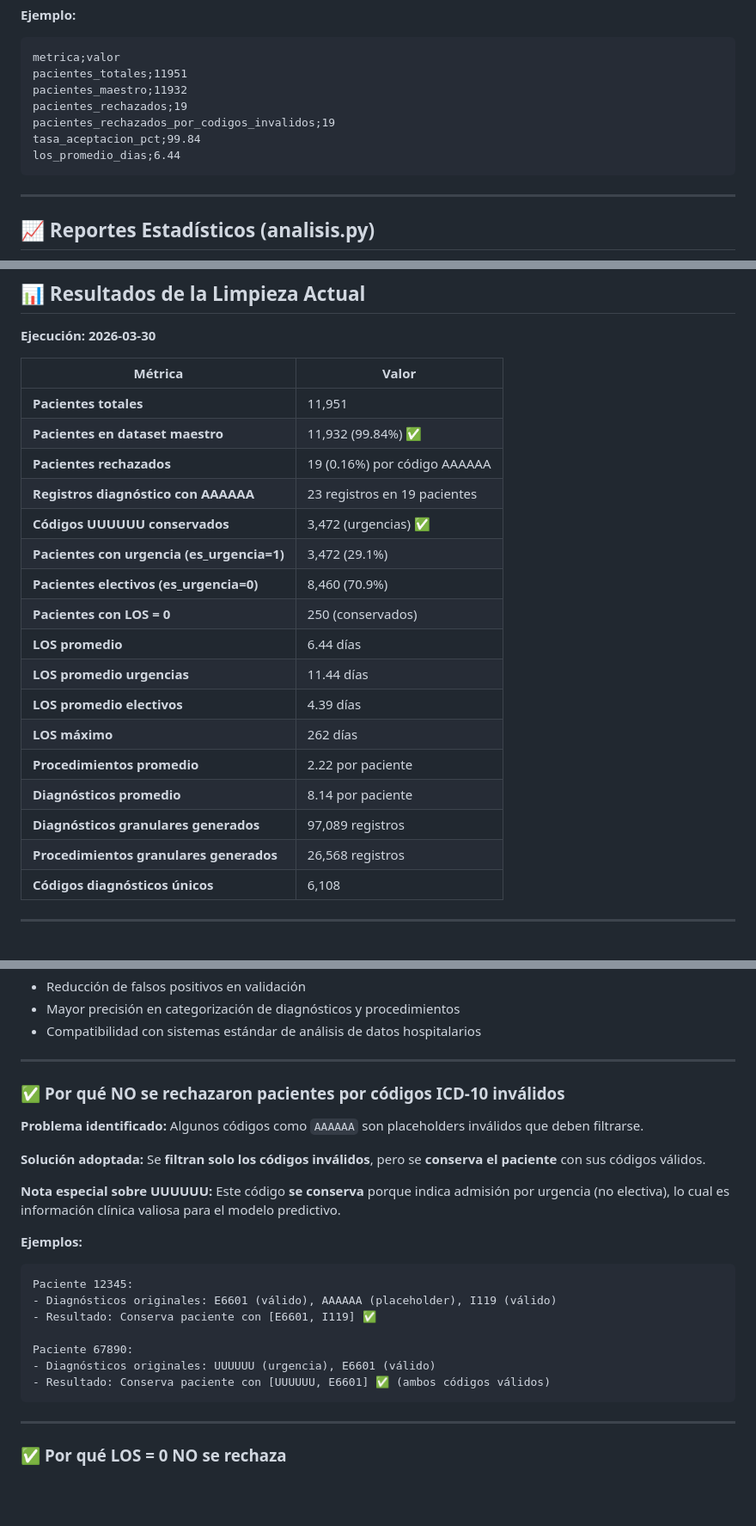
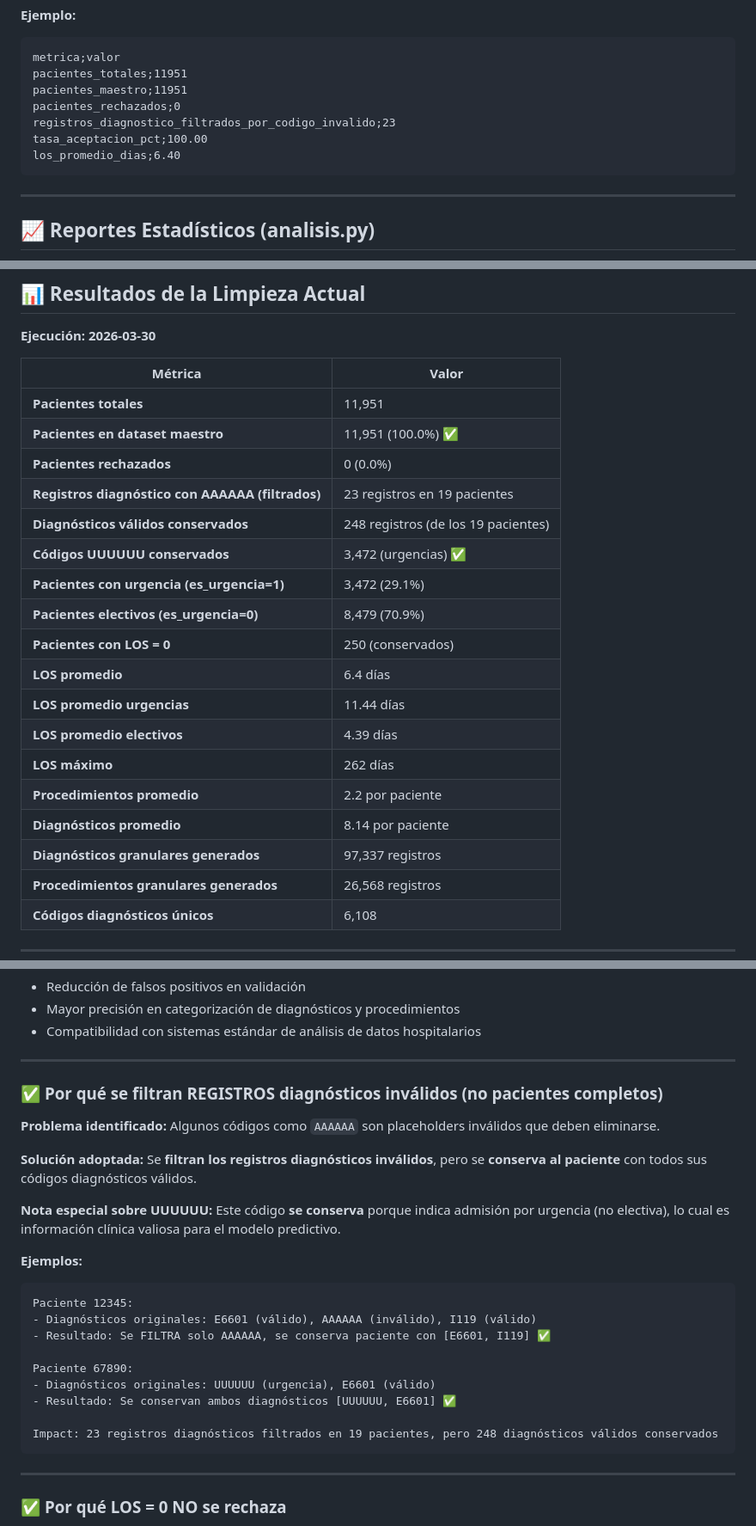
Before and after one commit to dbarraza01/Capstone-Grupo-16-, a Markdown page: README.md, 3 parts joined by grey strips. Shown at 86% size. GitHub-like rendering; blank space fills up the shorter version.

````diff
--- a/README.md
+++ b/README.md
@@ -434,11 +435,11 @@ case_id;p_code;p_caract_1;p_caract_3
 ```csv
 metrica;valor
 pacientes_totales;11951
-pacientes_maestro;11932
-pacientes_rechazados;19
-pacientes_rechazados_por_codigos_invalidos;19
-tasa_aceptacion_pct;99.84
-los_promedio_dias;6.44
+pacientes_maestro;11951
+pacientes_rechazados;0
+registros_diagnostico_filtrados_por_codigo_invalido;23
+tasa_aceptacion_pct;100.00
+los_promedio_dias;6.40
 ```
 
 ---
@@ -979,20 +980,21 @@ df_reporte.to_csv('reporte_limpieza.csv', index=False, sep=';')
 | Métrica | Valor |
 |---------|-------|
 | **Pacientes totales** | 11,951 |
-| **Pacientes en dataset maestro** | 11,932 (99.84%) ✅ |
-| **Pacientes rechazados** | 19 (0.16%) por código AAAAAA |
-| **Registros diagnóstico con AAAAAA** | 23 registros en 19 pacientes |
+| **Pacientes en dataset maestro** | 11,951 (100.0%) ✅ |
+| **Pacientes rechazados** | 0 (0.0%) |
+| **Registros diagnóstico con AAAAAA (filtrados)** | 23 registros en 19 pacientes |
+| **Diagnósticos válidos conservados** | 248 registros (de los 19 pacientes) |
 | **Códigos UUUUUU conservados** | 3,472 (urgencias) ✅ |
 | **Pacientes con urgencia (es_urgencia=1)** | 3,472 (29.1%) |
-| **Pacientes electivos (es_urgencia=0)** | 8,460 (70.9%) |
+| **Pacientes electivos (es_urgencia=0)** | 8,479 (70.9%) |
 | **Pacientes con LOS = 0** | 250 (conservados) |
-| **LOS promedio** | 6.44 días |
+| **LOS promedio** | 6.4 días |
 | **LOS promedio urgencias** | 11.44 días |
 | **LOS promedio electivos** | 4.39 días |
 | **LOS máximo** | 262 días |
-| **Procedimientos promedio** | 2.22 por paciente |
+| **Procedimientos promedio** | 2.2 por paciente |
 | **Diagnósticos promedio** | 8.14 por paciente |
-| **Diagnósticos granulares generados** | 97,089 registros |
+| **Diagnósticos granulares generados** | 97,337 registros |
 | **Procedimientos granulares generados** | 26,568 registros |
 | **Códigos diagnósticos únicos** | 6,108 |
 
@@ -1037,23 +1039,25 @@ df_reporte.to_csv('reporte_limpieza.csv', index=False, sep=';')
 
 ---
 
-### ✅ **Por qué NO se rechazaron pacientes por códigos ICD-10 inválidos**
+### ✅ **Por qué se filtran REGISTROS diagnósticos inválidos (no pacientes completos)**
 
-**Problema identificado:** Algunos códigos como `AAAAAA` son placeholders inválidos que deben filtrarse.
+**Problema identificado:** Algunos códigos como `AAAAAA` son placeholders inválidos que deben eliminarse.
 
-**Solución adoptada:** Se **filtran solo los códigos inválidos**, pero se **conserva el paciente** con sus códigos válidos.
+**Solución adoptada:** Se **filtran los registros diagnósticos inválidos**, pero se **conserva al paciente** con todos sus códigos diagnósticos válidos.
 
 **Nota especial sobre UUUUUU:** Este código **se conserva** porque indica admisión por urgencia (no electiva), lo cual es información clínica valiosa para el modelo predictivo.
 
 **Ejemplos:**
 ```
 Paciente 12345:
-- Diagnósticos originales: E6601 (válido), AAAAAA (placeholder), I119 (válido)
-- Resultado: Conserva paciente con [E6601, I119] ✅
+- Diagnósticos originales: E6601 (válido), AAAAAA (inválido), I119 (válido)
+- Resultado: Se FILTRA solo AAAAAA, se conserva paciente con [E6601, I119] ✅
 
 Paciente 67890:
 - Diagnósticos originales: UUUUUU (urgencia), E6601 (válido)
-- Resultado: Conserva paciente con [UUUUUU, E6601] ✅ (ambos códigos válidos)
+- Resultado: Se conservan ambos diagnósticos [UUUUUU, E6601] ✅
+
+Impact: 23 registros diagnósticos filtrados en 19 pacientes, pero 248 diagnósticos válidos conservados
 ```
 
 ---
````
Also changed, not shown: other parts of README.md (+14 -12 lines).
